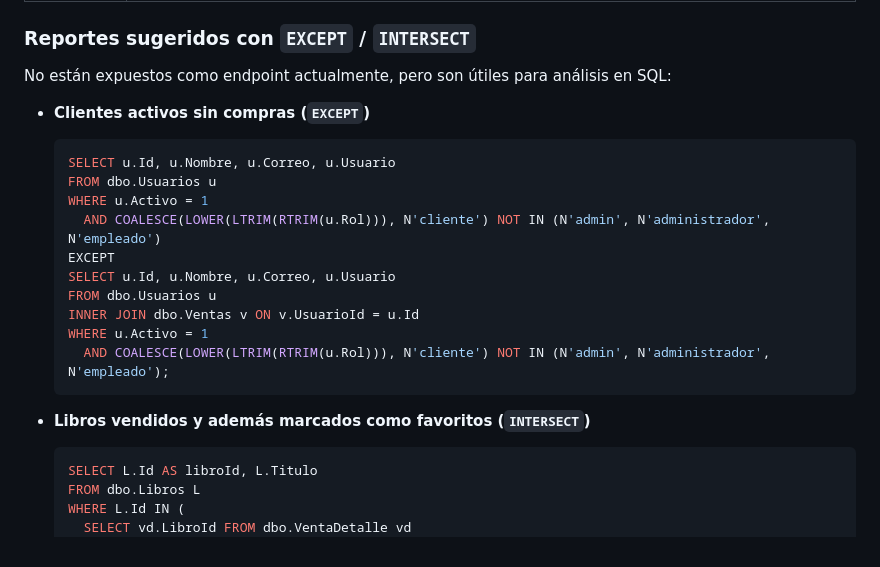
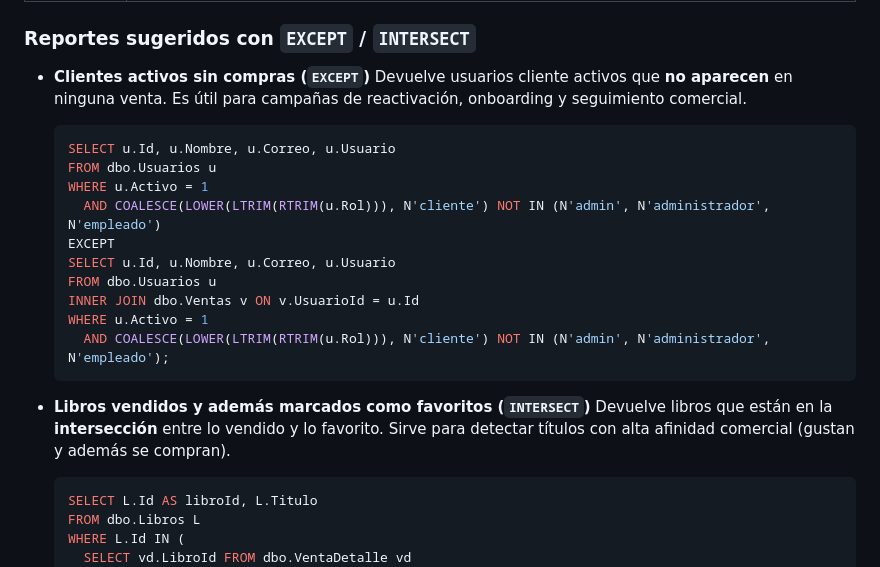
Before and after one commit to val3-10/Libreria-web, a Markdown page: README.md, the part around the change. Drawn GitHub-style.

Commit message:
adicion de nuevos reportes

````diff
--- a/README.md
+++ b/README.md
@@ -403,9 +403,8 @@ Los textos siguientes corresponden a las consultas que usa el código en `server
 
 ### Reportes sugeridos con `EXCEPT` / `INTERSECT`
 
-No están expuestos como endpoint actualmente, pero son útiles para análisis en SQL:
-
 - **Clientes activos sin compras (`EXCEPT`)**
+  Devuelve usuarios cliente activos que **no aparecen** en ninguna venta. Es útil para campañas de reactivación, onboarding y seguimiento comercial.
   ```sql
   SELECT u.Id, u.Nombre, u.Correo, u.Usuario
   FROM dbo.Usuarios u
@@ -420,6 +419,7 @@ No están expuestos como endpoint actualmente, pero son útiles para análisis e
   ```
 
 - **Libros vendidos y además marcados como favoritos (`INTERSECT`)**
+  Devuelve libros que están en la **intersección** entre lo vendido y lo favorito. Sirve para detectar títulos con alta afinidad comercial (gustan y además se compran).
   ```sql
   SELECT L.Id AS libroId, L.Titulo
   FROM dbo.Libros L
````
